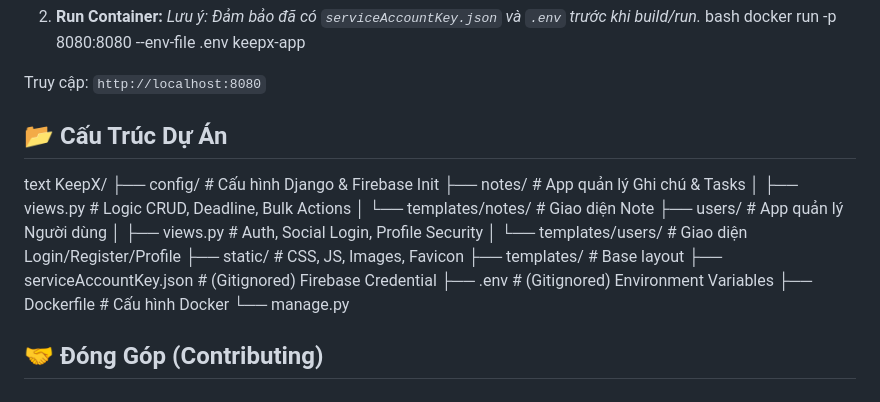
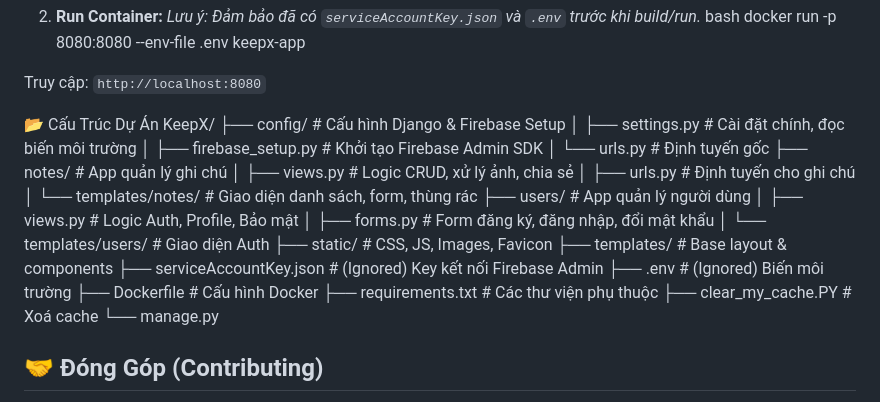
Before and after one commit to trongnhan992k/KeepX, a Markdown page: README.md, the part around the change. GitHub-like rendering.

```diff
--- a/README.md
+++ b/README.md
@@ -155,24 +155,29 @@ docker run -p 8080:8080 --env-file .env keepx-app
 
 Truy cập: `http://localhost:8080`
 
-## 📂 Cấu Trúc Dự Án
 
-text
+📂 Cấu Trúc Dự Án
 KeepX/
-├── config/                 # Cấu hình Django & Firebase Init
-├── notes/                  # App quản lý Ghi chú & Tasks
-│   ├── views.py            # Logic CRUD, Deadline, Bulk Actions
-│   └── templates/notes/    # Giao diện Note
-├── users/                  # App quản lý Người dùng
-│   ├── views.py            # Auth, Social Login, Profile Security
-│   └── templates/users/    # Giao diện Login/Register/Profile
+├── config/                 # Cấu hình Django & Firebase Setup
+│   ├── settings.py         # Cài đặt chính, đọc biến môi trường
+│   ├── firebase_setup.py   # Khởi tạo Firebase Admin SDK
+│   └── urls.py             # Định tuyến gốc
+├── notes/                  # App quản lý ghi chú
+│   ├── views.py            # Logic CRUD, xử lý ảnh, chia sẻ
+│   ├── urls.py             # Định tuyến cho ghi chú
+│   └── templates/notes/    # Giao diện danh sách, form, thùng rác
+├── users/                  # App quản lý người dùng
+│   ├── views.py            # Logic Auth, Profile, Bảo mật
+│   ├── forms.py            # Form đăng ký, đăng nhập, đổi mật khẩu
+│   └── templates/users/    # Giao diện Auth
 ├── static/                 # CSS, JS, Images, Favicon
-├── templates/              # Base layout
-├── serviceAccountKey.json  # (Gitignored) Firebase Credential
-├── .env                    # (Gitignored) Environment Variables
+├── templates/              # Base layout & components
+├── serviceAccountKey.json  # (Ignored) Key kết nối Firebase Admin
+├── .env                    # (Ignored) Biến môi trường
 ├── Dockerfile              # Cấu hình Docker
+├── requirements.txt        # Các thư viện phụ thuộc
+├── clear_my_cache.PY       # Xoá cache
 └── manage.py
-
 
 
 ## 🤝 Đóng Góp (Contributing)
```
